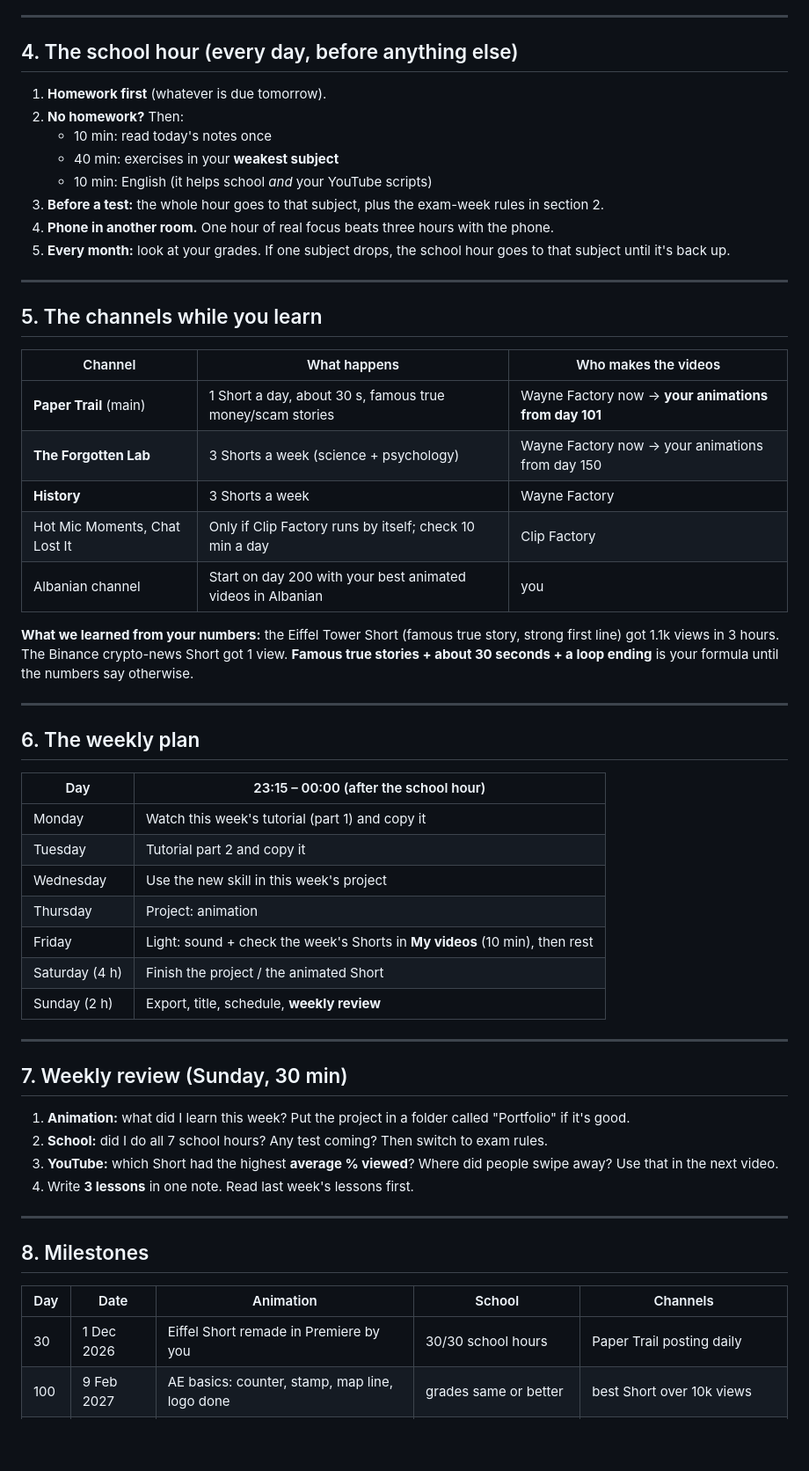
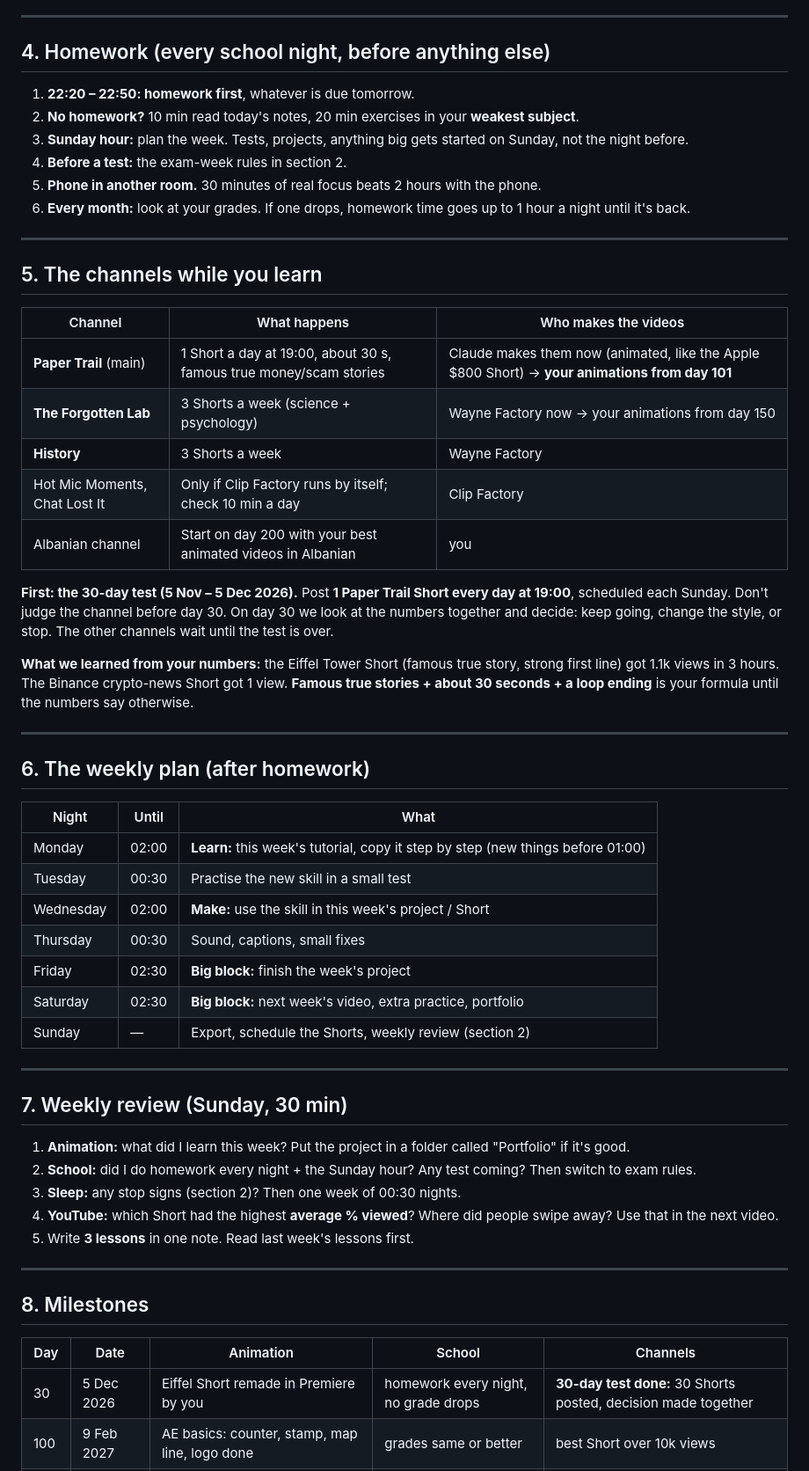
Before and after one commit to Rigers6969/rigers, a Markdown page: plans/400_day_plan.md, the part around one of its changes. Shown at 88% size. Drawn GitHub-style; blank space fills up the shorter version.

```diff
--- a/plans/400_day_plan.md
+++ b/plans/400_day_plan.md
@@ -103,16 +122,14 @@
 
 ---
 
-## 4. The school hour (every day, before anything else)
+## 4. Homework (every school night, before anything else)
 
-1. **Homework first** (whatever is due tomorrow).
-2. **No homework?** Then:
-   - 10 min: read today's notes once
-   - 40 min: exercises in your **weakest subject**
-   - 10 min: English (it helps school *and* your YouTube scripts)
-3. **Before a test:** the whole hour goes to that subject, plus the exam-week rules in section 2.
-4. **Phone in another room.** One hour of real focus beats three hours with the phone.
-5. **Every month:** look at your grades. If one subject drops, the school hour goes to that subject until it's back up.
+1. **22:20 – 22:50: homework first**, whatever is due tomorrow.
+2. **No homework?** 10 min read today's notes, 20 min exercises in your **weakest subject**.
+3. **Sunday hour:** plan the week. Tests, projects, anything big gets started on Sunday, not the night before.
+4. **Before a test:** the exam-week rules in section 2.
+5. **Phone in another room.** 30 minutes of real focus beats 2 hours with the phone.
+6. **Every month:** look at your grades. If one drops, homework time goes up to 1 hour a night until it's back.
 
 ---
 
@@ -120,36 +137,39 @@
 
 | Channel | What happens | Who makes the videos |
 |---|---|---|
-| **Paper Trail** (main) | 1 Short a day, about 30 s, famous true money/scam stories | Wayne Factory now → **your animations from day 101** |
+| **Paper Trail** (main) | 1 Short a day at 19:00, about 30 s, famous true money/scam stories | Claude makes them now (animated, like the Apple $800 Short) → **your animations from day 101** |
 | **The Forgotten Lab** | 3 Shorts a week (science + psychology) | Wayne Factory now → your animations from day 150 |
 | **History** | 3 Shorts a week | Wayne Factory |
 | Hot Mic Moments, Chat Lost It | Only if Clip Factory runs by itself; check 10 min a day | Clip Factory |
 | Albanian channel | Start on day 200 with your best animated videos in Albanian | you |
 
+**First: the 30-day test (5 Nov – 5 Dec 2026).** Post **1 Paper Trail Short every day at 19:00**, scheduled each Sunday. Don't judge the channel before day 30. On day 30 we look at the numbers together and decide: keep going, change the style, or stop. The other channels wait until the test is over.
+
 **What we learned from your numbers:** the Eiffel Tower Short (famous true story, strong first line) got 1.1k views in 3 hours. The Binance crypto-news Short got 1 view. **Famous true stories + about 30 seconds + a loop ending** is your formula until the numbers say otherwise.
 
 ---
 
-## 6. The weekly plan
+## 6. The weekly plan (after homework)
 
-| Day | 23:15 – 00:00 (after the school hour) |
-|---|---|
-| Monday | Watch this week's tutorial (part 1) and copy it |
-| Tuesday | Tutorial part 2 and copy it |
-| Wednesday | Use the new skill in this week's project |
-| Thursday | Project: animation |
-| Friday | Light: sound + check the week's Shorts in **My videos** (10 min), then rest |
-| Saturday (4 h) | Finish the project / the animated Short |
-| Sunday (2 h) | Export, title, schedule, **weekly review** |
+| Night | Until | What |
+|---|---|---|
+| Monday | 02:00 | **Learn:** this week's tutorial, copy it step by step (new things before 01:00) |
+| Tuesday | 00:30 | Practise the new skill in a small test |
+| Wednesday | 02:00 | **Make:** use the skill in this week's project / Short |
+| Thursday | 00:30 | Sound, captions, small fixes |
+| Friday | 02:30 | **Big block:** finish the week's project |
+| Saturday | 02:30 | **Big block:** next week's video, extra practice, portfolio |
+| Sunday | — | Export, schedule the Shorts, weekly review (section 2) |
 
 ---
 
 ## 7. Weekly review (Sunday, 30 min)
 
 1. **Animation:** what did I learn this week? Put the project in a folder called "Portfolio" if it's good.
-2. **School:** did I do all 7 school hours? Any test coming? Then switch to exam rules.
-3. **YouTube:** which Short had the highest **average % viewed**? Where did people swipe away? Use that in the next video.
-4. Write **3 lessons** in one note. Read last week's lessons first.
+2. **School:** did I do homework every night + the Sunday hour? Any test coming? Then switch to exam rules.
+3. **Sleep:** any stop signs (section 2)? Then one week of 00:30 nights.
+4. **YouTube:** which Short had the highest **average % viewed**? Where did people swipe away? Use that in the next video.
+5. Write **3 lessons** in one note. Read last week's lessons first.
 
 ---
 
@@ -157,7 +177,7 @@
 
 | Day | Date | Animation | School | Channels |
 |---|---|---|---|---|
-| 30 | 1 Dec 2026 | Eiffel Short remade in Premiere by you | 30/30 school hours | Paper Trail posting daily |
+| 30 | 5 Dec 2026 | Eiffel Short remade in Premiere by you | homework every night, no grade drops | **30-day test done:** 30 Shorts posted, decision made together |
 | 100 | 9 Feb 2027 | AE basics: counter, stamp, map line, logo done | grades same or better | best Short over 10k views |
 | 200 | 20 May 2027 | 15+ Shorts animated by you | end-of-year exams passed well | Paper Trail growing from your animations |
 | 300 | 28 Aug 2027 | character rig + template pack + first animated long video | summer homework done | 1 channel near monetization |
```
Also changed, not shown: other parts of plans/400_day_plan.md (+43 -23 lines).
